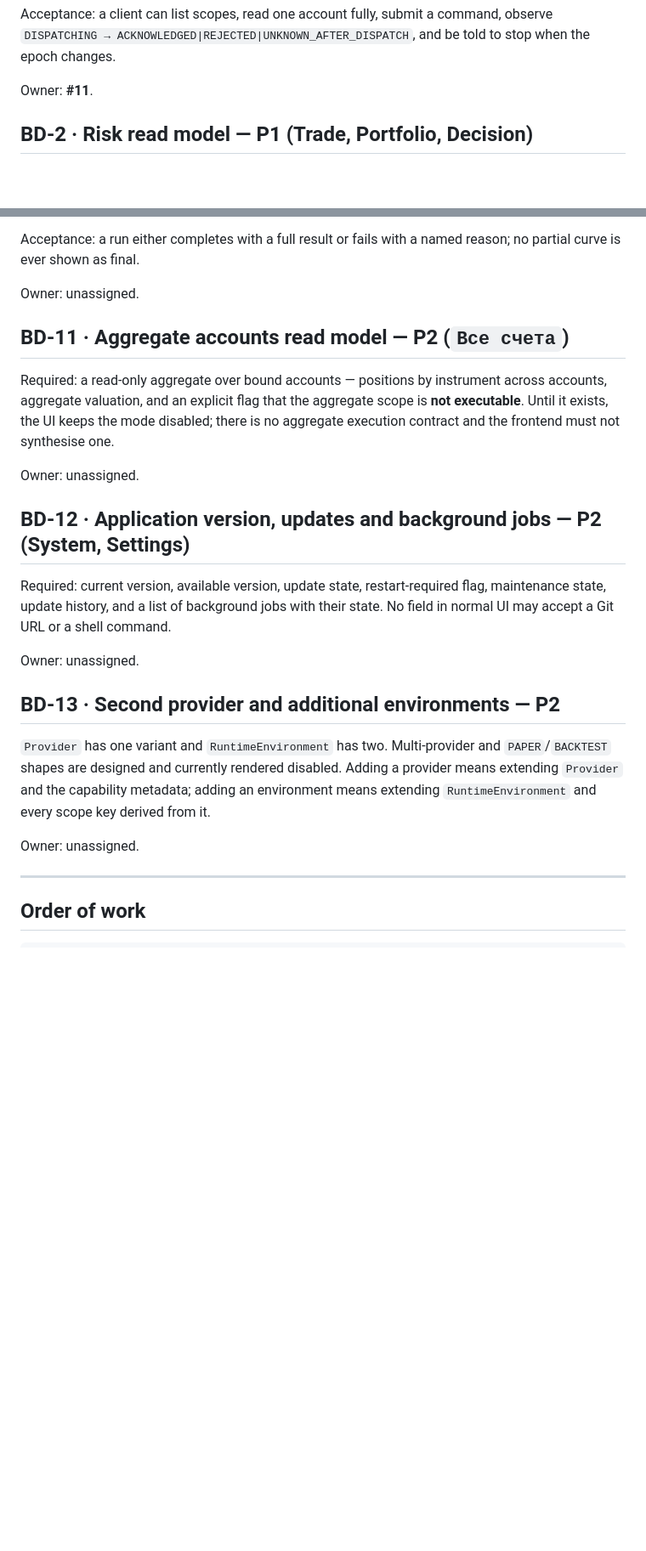
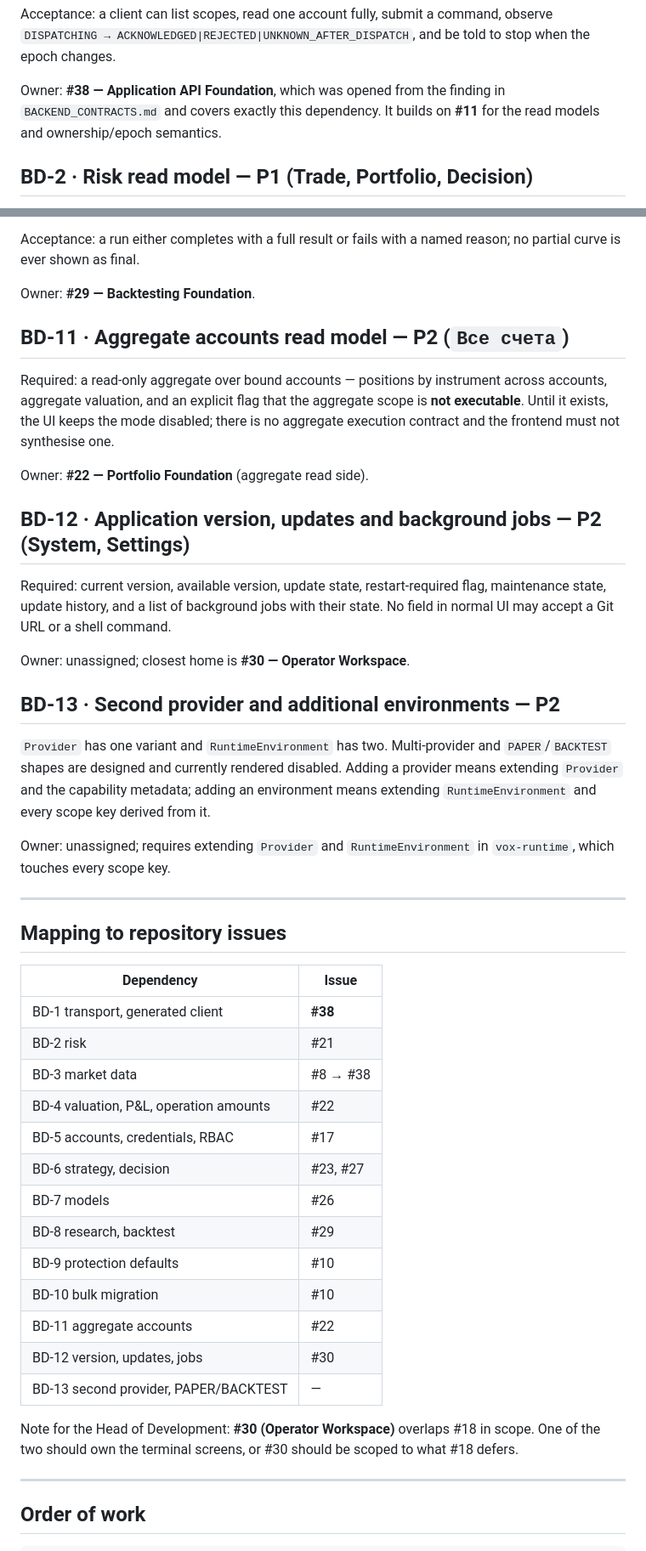
Before and after one commit to ultima-vox/trader, a Markdown page: docs/design/BACKEND_DEPENDENCY_SPEC.md, 2 parts joined by grey strips. Shown at 85% size. Drawn GitHub-style; blank space fills up the shorter version.

Commit message:
docs(design): map every frontend dependency to its owning issue
BD-1 is already tracked as #38 (Application API Foundation), opened from the
finding in BACKEND_CONTRACTS.md that the repository has canonical Rust contracts
but no Vox-side server. The remaining dependencies now name their real owners
instead of "unassigned": #21 risk, #8 market data, #22 valuation and aggregate,
#17 accounts and credentials, #23/#27 strategy and decision, #26 models,
#29 backtesting, #10 protection defaults and bulk migration, #30 version and
jobs.

Also flags for the Head of Development that #30 (Operator Workspace) overlaps
#18 in scope; one of the two should own the terminal screens.

Refs #18
Refs #38

Co-Authored-By: Claude Opus 5 <noreply@anthropic.com>

```diff
--- a/docs/design/BACKEND_DEPENDENCY_SPEC.md
+++ b/docs/design/BACKEND_DEPENDENCY_SPEC.md
@@ -61,7 +61,9 @@ Acceptance: a client can list scopes, read one account fully, submit a command,
 `DISPATCHING → ACKNOWLEDGED|REJECTED|UNKNOWN_AFTER_DISPATCH`, and be told to stop when the
 epoch changes.
 
-Owner: **#11**.
+Owner: **#38 — Application API Foundation**, which was opened from the finding in
+`BACKEND_CONTRACTS.md` and covers exactly this dependency. It builds on **#11** for the
+read models and ownership/epoch semantics.
 
 ## BD-2 · Risk read model — **P1** (Trade, Portfolio, Decision)
 
@@ -251,7 +255,7 @@ Required:
 Acceptance: a run either completes with a full result or fails with a named reason; no
 partial curve is ever shown as final.
 
-Owner: unassigned.
+Owner: **#29 — Backtesting Foundation**.
 
 ## BD-11 · Aggregate accounts read model — **P2** (`Все счета`)
 
@@ -260,7 +264,7 @@ accounts, aggregate valuation, and an explicit flag that the aggregate scope is
 **not executable**. Until it exists, the UI keeps the mode disabled; there is no
 aggregate execution contract and the frontend must not synthesise one.
 
-Owner: unassigned.
+Owner: **#22 — Portfolio Foundation** (aggregate read side).
 
 ## BD-12 · Application version, updates and background jobs — **P2** (System, Settings)
 
@@ -268,7 +272,7 @@ Required: current version, available version, update state, restart-required fla
 maintenance state, update history, and a list of background jobs with their state. No field
 in normal UI may accept a Git URL or a shell command.
 
-Owner: unassigned.
+Owner: unassigned; closest home is **#30 — Operator Workspace**.
 
 ## BD-13 · Second provider and additional environments — **P2**
 
@@ -277,7 +281,31 @@ Owner: unassigned.
 means extending `Provider` and the capability metadata; adding an environment means
 extending `RuntimeEnvironment` and every scope key derived from it.
 
-Owner: unassigned.
+Owner: unassigned; requires extending `Provider` and `RuntimeEnvironment` in
+`vox-runtime`, which touches every scope key.
+
+---
+
+## Mapping to repository issues
+
+| Dependency | Issue |
+| --- | --- |
+| BD-1 transport, generated client | **#38** |
+| BD-2 risk | #21 |
+| BD-3 market data | #8 → #38 |
+| BD-4 valuation, P&L, operation amounts | #22 |
+| BD-5 accounts, credentials, RBAC | #17 |
+| BD-6 strategy, decision | #23, #27 |
+| BD-7 models | #26 |
+| BD-8 research, backtest | #29 |
+| BD-9 protection defaults | #10 |
+| BD-10 bulk migration | #10 |
+| BD-11 aggregate accounts | #22 |
+| BD-12 version, updates, jobs | #30 |
+| BD-13 second provider, PAPER/BACKTEST | — |
+
+Note for the Head of Development: **#30 (Operator Workspace)** overlaps #18 in scope. One
+of the two should own the terminal screens, or #30 should be scoped to what #18 defers.
 
 ---
 
```
Also changed, not shown: other parts of docs/design/BACKEND_DEPENDENCY_SPEC.md (+10 -8 lines).
